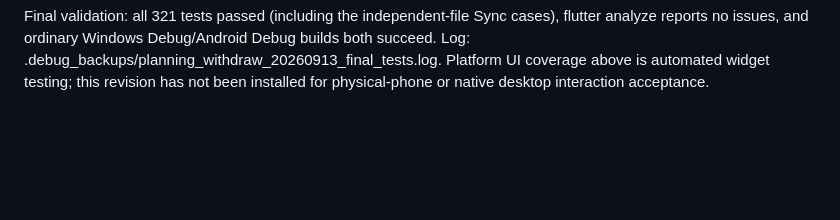
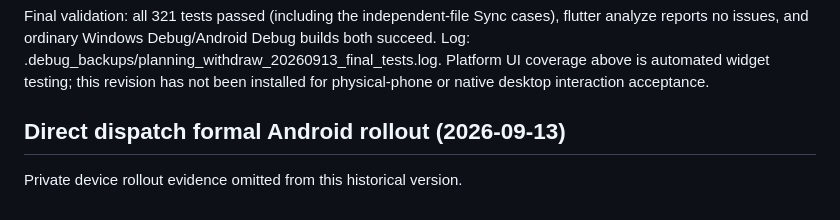
Before and after one commit to JarrettKang/Jax, a Markdown page: docs/planning_flow.md, the part around the change. GitHub-like rendering; blank space fills up the shorter version.

Commit message:
docs: record safe direct dispatch Android rollout

```diff
--- a/docs/planning_flow.md
+++ b/docs/planning_flow.md
@@ -244,3 +244,7 @@ flutter analyze reports no issues, and ordinary Windows Debug/Android Debug buil
 both succeed. Log: .debug_backups/planning_withdraw_20260913_final_tests.log.
 Platform UI coverage above is automated widget testing; this revision has not
 been installed for physical-phone or native desktop interaction acceptance.
+
+## Direct dispatch formal Android rollout (2026-09-13)
+
+Private device rollout evidence omitted from this historical version.
```
